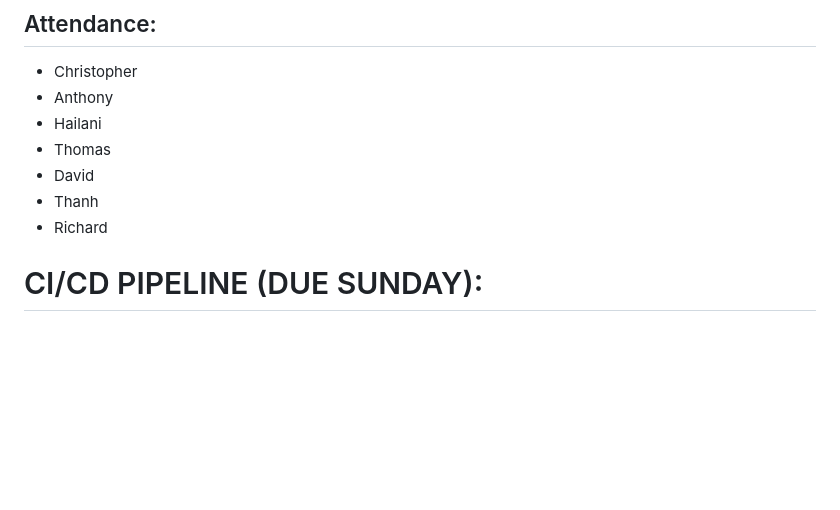
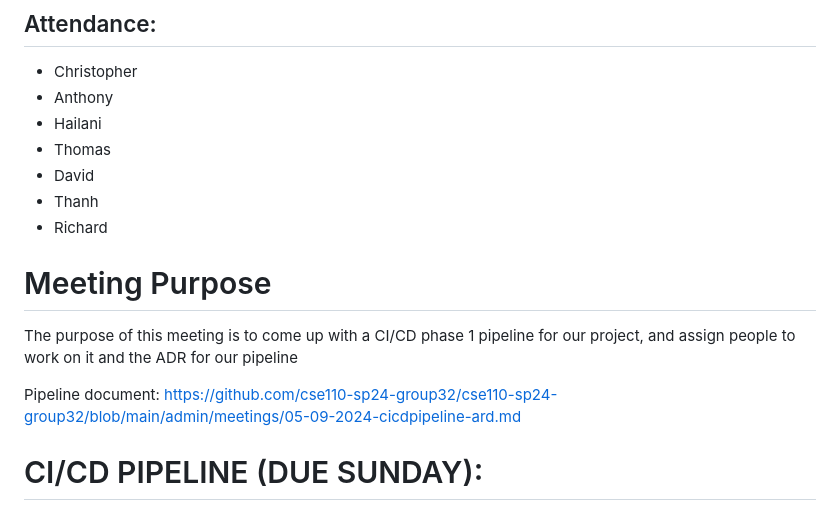
Before and after one commit to cse110-sp24-group32/cse110-sp24-group32, a Markdown page: admin/meetings/05-09-2024-cicdpipeline-ard.md, the part around the change. Rendered like a GitHub page; blank space fills up the shorter version.

```diff
--- a/admin/meetings/05-09-2024-cicdpipeline-ard.md
+++ b/admin/meetings/05-09-2024-cicdpipeline-ard.md
@@ -8,6 +8,12 @@
 - David
 - Thanh
 - Richard
+
+# Meeting Purpose
+
+The purpose of this meeting is to come up with a CI/CD phase 1 pipeline for our project, and assign people to work on it and the ADR for our pipeline
+
+Pipeline document: https://github.com/cse110-sp24-group32/cse110-sp24-group32/blob/main/admin/meetings/05-09-2024-cicdpipeline-ard.md
 
 # CI/CD PIPELINE (DUE SUNDAY):
 
```
